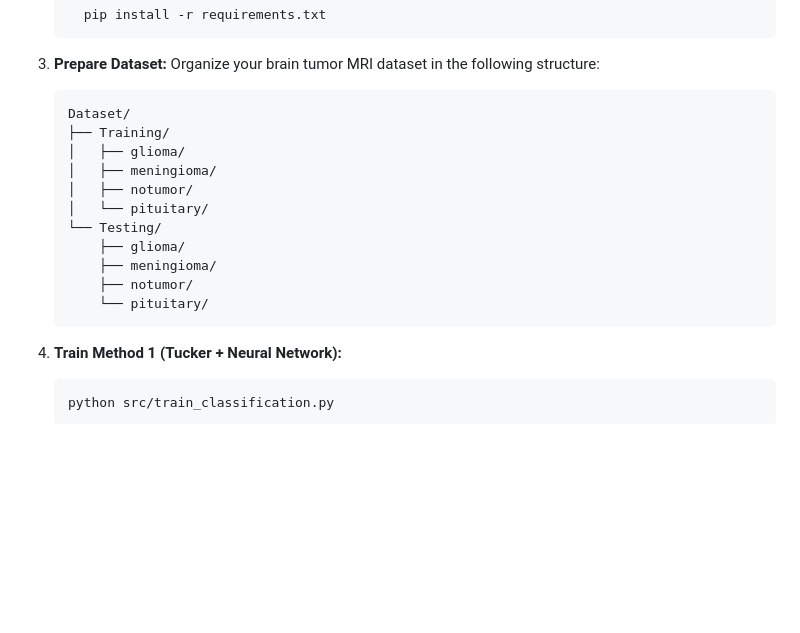
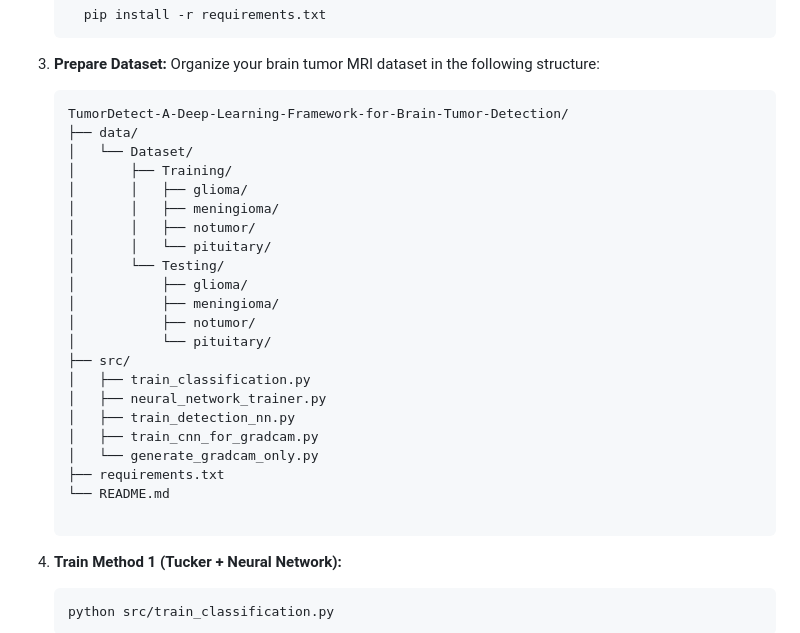
Before and after one commit to BRAIN-Lab-AI/TumorDetect-A-Deep-Learning-Framework-for-Brain-Tumor-Detection, a Markdown page: README.md, the part around the change. Drawn GitHub-style; blank space fills up the shorter version.

````diff
--- a/README.md
+++ b/README.md
@@ -119,17 +119,28 @@ The workflow classify MRI images into tumor types through two approaches:
 
 3. **Prepare Dataset:** Organize your brain tumor MRI dataset in the following structure:
    ```
-   Dataset/
-   ├── Training/
-   │   ├── glioma/
-   │   ├── meningioma/
-   │   ├── notumor/
-   │   └── pituitary/
-   └── Testing/
-       ├── glioma/
-       ├── meningioma/
-       ├── notumor/
-       └── pituitary/
+   TumorDetect-A-Deep-Learning-Framework-for-Brain-Tumor-Detection/
+   ├── data/
+   │   └── Dataset/
+   │       ├── Training/
+   │       │   ├── glioma/
+   │       │   ├── meningioma/
+   │       │   ├── notumor/
+   │       │   └── pituitary/
+   │       └── Testing/
+   │           ├── glioma/
+   │           ├── meningioma/
+   │           ├── notumor/
+   │           └── pituitary/
+   ├── src/
+   │   ├── train_classification.py
+   │   ├── neural_network_trainer.py
+   │   ├── train_detection_nn.py
+   │   ├── train_cnn_for_gradcam.py
+   │   └── generate_gradcam_only.py
+   ├── requirements.txt
+   └── README.md
+
    ```
 4. **Train Method 1 (Tucker + Neural Network):**
 
````
